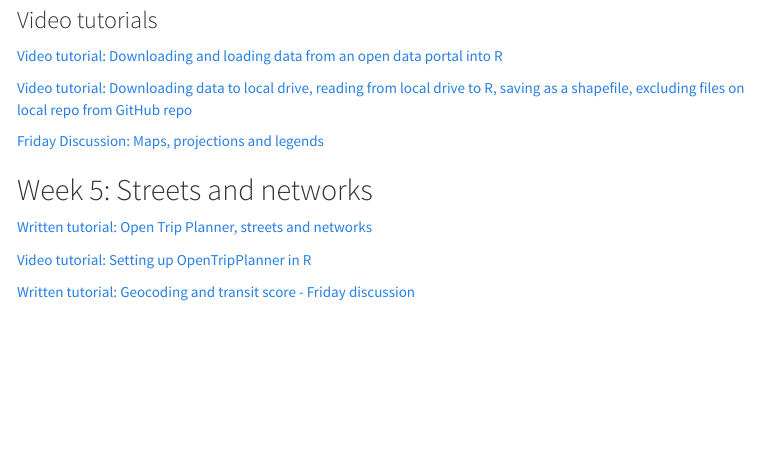
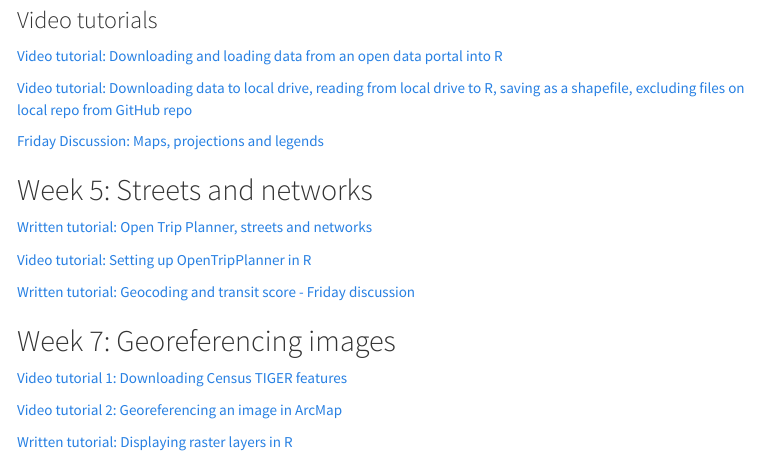
Before and after one commit to VIS-2129-F2020/tutorials, an R Markdown document (index.rmd): the page in a window 1100 px wide, from 1140 px down. The pictures show the output file index.html that the author committed with the source, opened offline; menus at the side of the page are left out.

Commit message:
Updated index with Week 7 tutorials

```diff
--- a/index.rmd
+++ b/index.rmd
@@ -76,3 +76,11 @@ For each week's assignment, I've posted (or will have posted) one or more video
 [Video tutorial: Setting up OpenTripPlanner in R](https://harvard.zoom.us/rec/share/KEA-_NybJcVA7UiAmLj7HL1yZovtriee7wU9T82sjXJilUnmqpmizYd0Cq7XQHxS.RDoUzPWLM-3KQ8Vx?startTime=1601409079000){target="_blank"}
 
 [Written tutorial: Geocoding and transit score - Friday discussion](https://vis-2129-f2020.github.io/tutorials/Geocoding){target="_blank"}
+
+## Week 7: Georeferencing images
+
+[Video tutorial 1: Downloading Census TIGER features](https://harvard.zoom.us/rec/share/aBJNj2W3bBHIMC6LH2vsUZOlBny03lM3IcNSc0pPCs3Fquz8kaQIchTUkbYItAdM.pZO15jXaKyYj9HIn?startTime=1602525515000){target="_blank"}
+
+[Video tutorial 2: Georeferencing an image in ArcMap](https://harvard.zoom.us/rec/share/7zrQhGm961Oc5PBcL6nuISmrUlubFPllRHUf1ETicgIXSSruNOPoqalimq0S_yGz.LvO_8BBMfmY_54lI?startTime=1602527007000){target="_blank"}
+
+[Written tutorial: Displaying raster layers in R](https://vis-2129-f2020.github.io/tutorials/Week7.html){target="_blank"}
```
Also changed, not shown: index.html.
